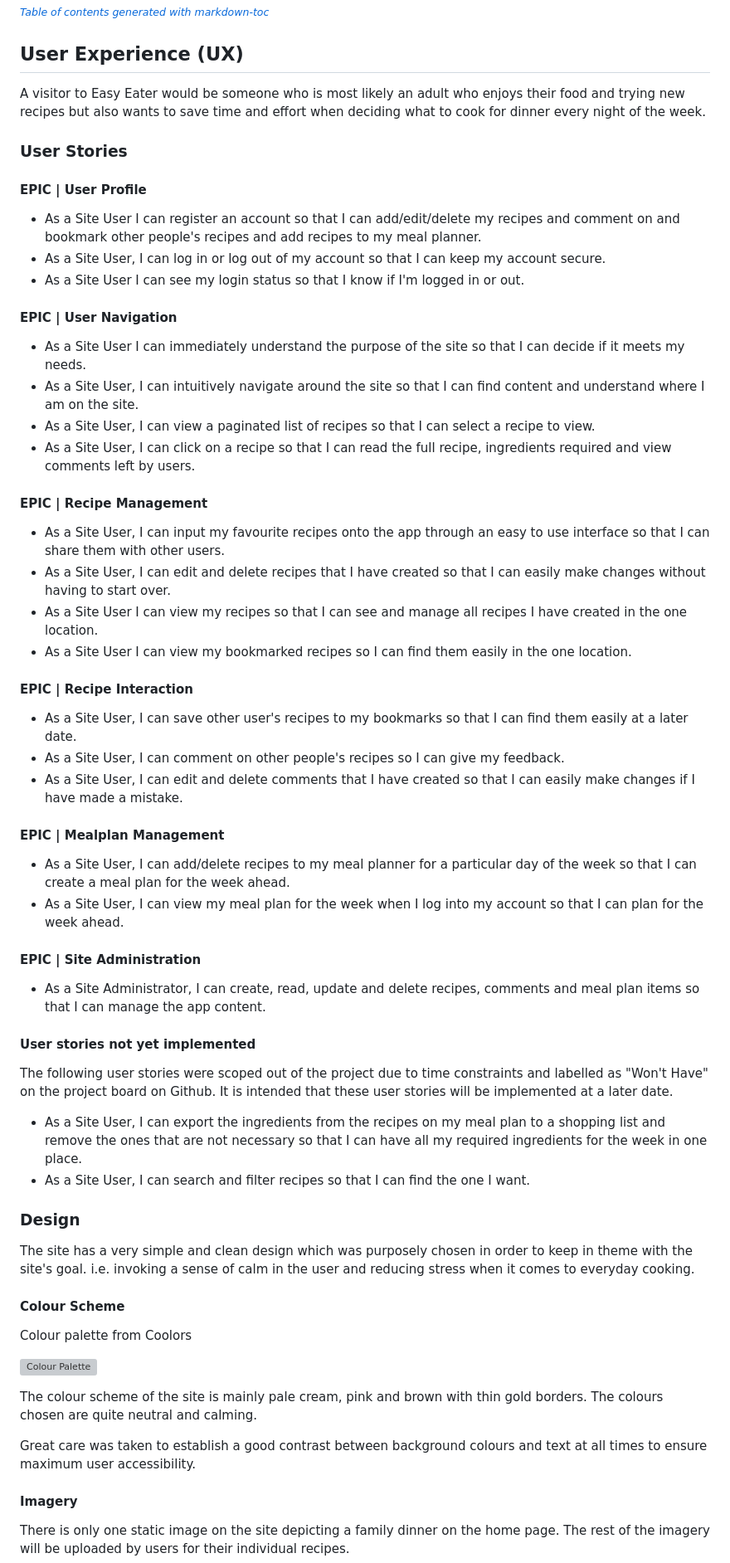
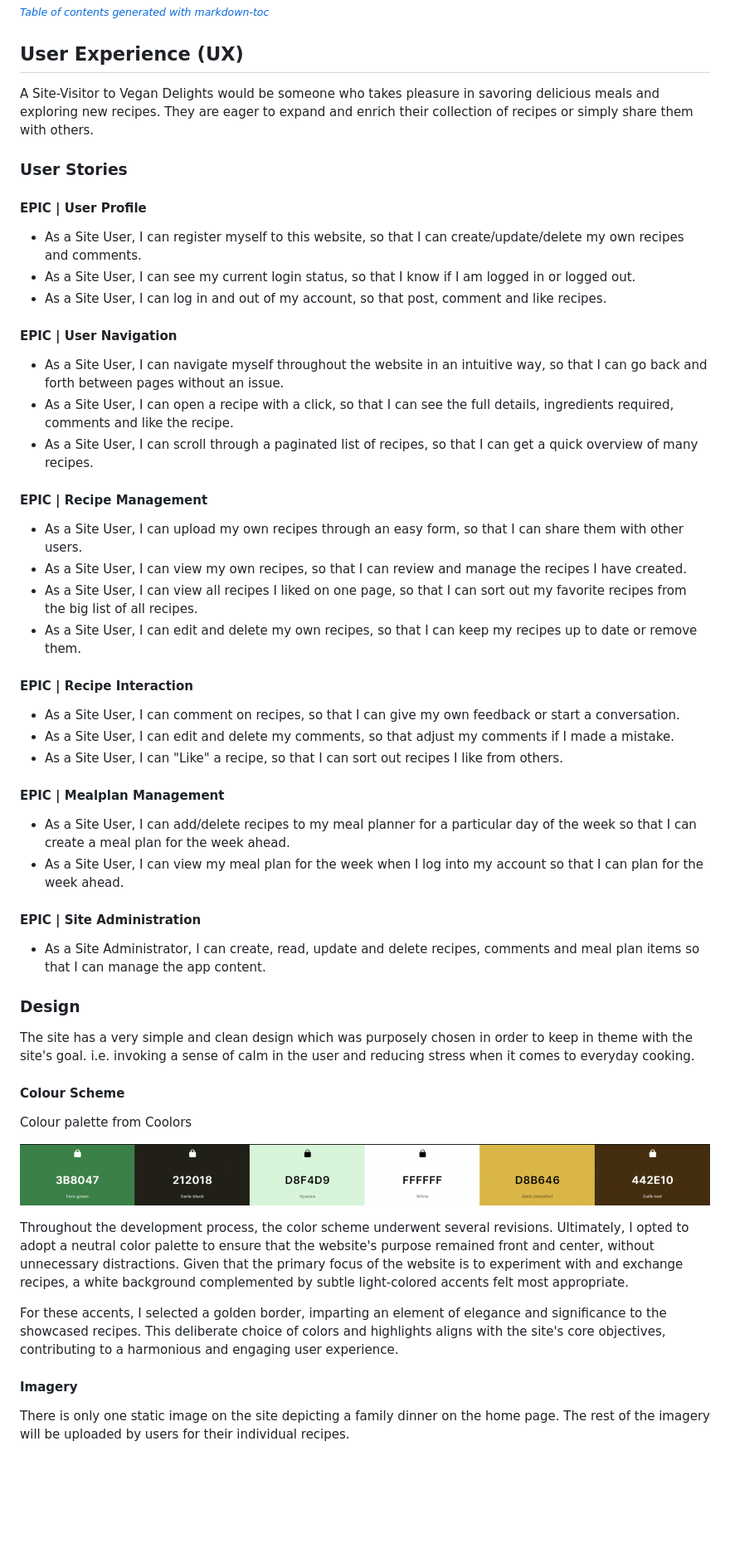
Before and after one commit to mehatabpathan/vegan_delights, a Markdown page: README.md, the part around the change printed below. Shown: that part at 83% size. Rendered like a GitHub page; pictures changed too: static/images/color_scheme.png (added); blank space fills up the shorter version; grey boxes are pictures that could not be loaded.

Commit message:
adding colorscheme to the readme

```diff
--- a/README.md
+++ b/README.md
@@ -52,31 +58,33 @@ The GitHub link can be found here - [Vegan Delights](https://github.com/mehatabp
 <small><i><a href='http://ecotrust-canada.github.io/markdown-toc/'>Table of contents generated with markdown-toc</a></i></small>
 ## User Experience (UX)
 
-A visitor to Easy Eater would be someone who is most likely an adult who enjoys their food and trying new recipes but also wants to save time and effort when deciding what to cook for dinner every night of the week.
+A Site-Visitor to Vegan Delights would be someone who takes pleasure in savoring delicious meals and exploring new recipes. They are eager to expand and enrich their collection of recipes or simply share them with others.
+
 
 ### User Stories
 
 #### EPIC | User Profile
-- As a Site User I can register an account so that I can add/edit/delete my recipes and comment on and bookmark other people's recipes and add recipes to my meal planner.
-- As a Site User, I can log in or log out of my account so that I can keep my account secure.
-- As a Site User I can see my login status so that I know if I'm logged in or out.
+- As a Site User, I can register myself to this website, so that I can create/update/delete my own recipes and comments.
+- As a Site User, I can see my current login status, so that I know if I am logged in or logged out.
+- As a Site User, I can log in and out of my account, so that post, comment and like recipes.
 
 #### EPIC | User Navigation
-- As a Site User I can immediately understand the purpose of the site so that I can decide if it meets my needs.
-- As a Site User, I can intuitively navigate around the site so that I can find content and understand where I am on the site.
-- As a Site User, I can view a paginated list of recipes so that I can select a recipe to view.
-- As a Site User, I can click on a recipe so that I can read the full recipe, ingredients required and view comments left by users.
+- As a Site User, I can navigate myself throughout the website in an intuitive way, so that I can go back and forth between pages without an issue.
+- As a Site User, I can open a recipe with a click, so that I can see the full details, ingredients required, comments and like the recipe.
+- As a Site User, I can scroll through a paginated list of recipes, so that I can get a quick overview of many recipes.
+
 
 #### EPIC | Recipe Management
-- As a Site User, I can input my favourite recipes onto the app through an easy to use interface so that I can share them with other users.
-- As a Site User, I can edit and delete recipes that I have created so that I can easily make changes without having to start over.
-- As a Site User I can view my recipes so that I can see and manage all recipes I have created in the one location.
-- As a Site User I can view my bookmarked recipes so I can find them easily in the one location.
+- As a Site User, I can upload my own recipes through an easy form, so that I can share them with other users.
+- As a Site User, I can view my own recipes, so that I can review and manage the recipes I have created.
+- As a Site User, I can view all recipes I liked on one page, so that I can sort out my favorite recipes from the big list of all recipes.
+- As a Site User, I can edit and delete my own recipes, so that I can keep my recipes up to date or remove them.
+
 
 #### EPIC | Recipe Interaction
-- As a Site User, I can save other user's recipes to my bookmarks so that I can find them easily at a later date.
-- As a Site User, I can comment on other people's recipes so I can give my feedback.
-- As a Site User, I can edit and delete comments that I have created so that I can easily make changes if I have made a mistake.
+- As a Site User, I can comment on recipes, so that I can give my own feedback or start a conversation.
+- As a Site User, I can edit and delete my comments, so that adjust my comments if I made a mistake.
+- As a Site User, I can "Like" a recipe, so that I can sort out recipes I like from others.
 
 #### EPIC | Mealplan Management
 - As a Site User, I can add/delete recipes to my meal planner for a particular day of the week so that I can create a meal plan for the week ahead.
@@ -85,13 +93,6 @@ A visitor to Easy Eater would be someone who is most likely an adult who enjoys
 #### EPIC | Site Administration
 - As a Site Administrator, I can create, read, update and delete recipes, comments and meal plan items so that I can manage the app content.
 
-#### User stories not yet implemented
-
-The following user stories were scoped out of the project due to time constraints and labelled as "Won't Have" on the project board on Github. It is intended that these user stories will be implemented at a later date.
-
-- As a Site User, I can export the ingredients from the recipes on my meal plan to a shopping list and remove the ones that are not necessary so that I can have all my required ingredients for the week in one place.
-- As a Site User, I can search and filter recipes so that I can find the one I want.
-
 ### Design
 
 The site has a very simple and clean design which was purposely chosen in order to keep in theme with the site's goal. i.e. invoking a sense of calm in the user and reducing stress when it comes to everyday cooking.
@@ -99,11 +100,12 @@ The site has a very simple and clean design which was purposely chosen in order
 #### Colour Scheme
 Colour palette from Coolors
 
-![Colour Palette](docs/readme_images/colour_scheme.png)
+![Colour Palette](static/images/color_scheme.png)
 
-The colour scheme of the site is mainly pale cream, pink and brown with thin gold borders. The colours chosen are quite neutral and calming.
+Throughout the development process, the color scheme underwent several revisions. Ultimately, I opted to adopt a neutral color palette to ensure that the website's purpose remained front and center, without unnecessary distractions. Given that the primary focus of the website is to experiment with and exchange recipes, a white background complemented by subtle light-colored accents felt most appropriate.
 
-Great care was taken to establish a good contrast between background colours and text at all times to ensure maximum user accessibility.
+For these accents, I selected a golden border, imparting an element of elegance and significance to the showcased recipes. This deliberate choice of colors and highlights aligns with the site's core objectives, contributing to a harmonious and engaging user experience.
+
 
 #### Imagery
 There is only one static image on the site depicting a family dinner on the home page. The rest of the imagery will be uploaded by users for their individual recipes.
```
Also changed, not shown: other parts of README.md (+8 -2 lines).
